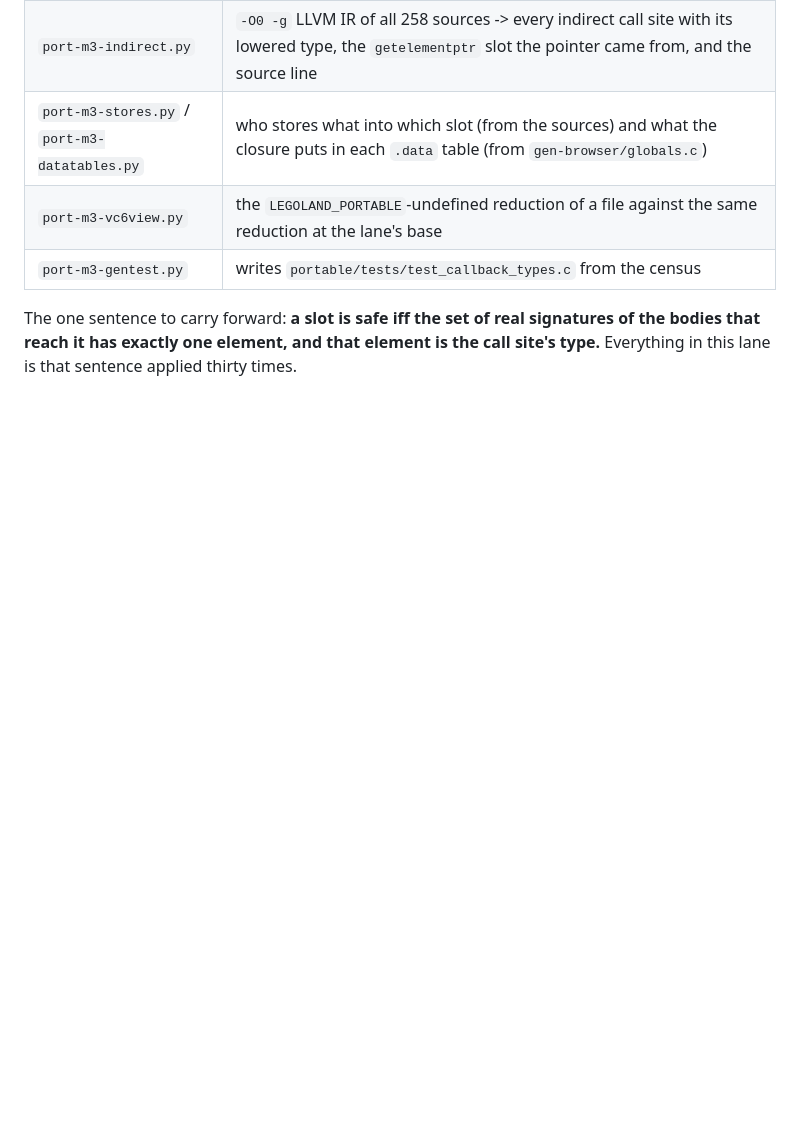
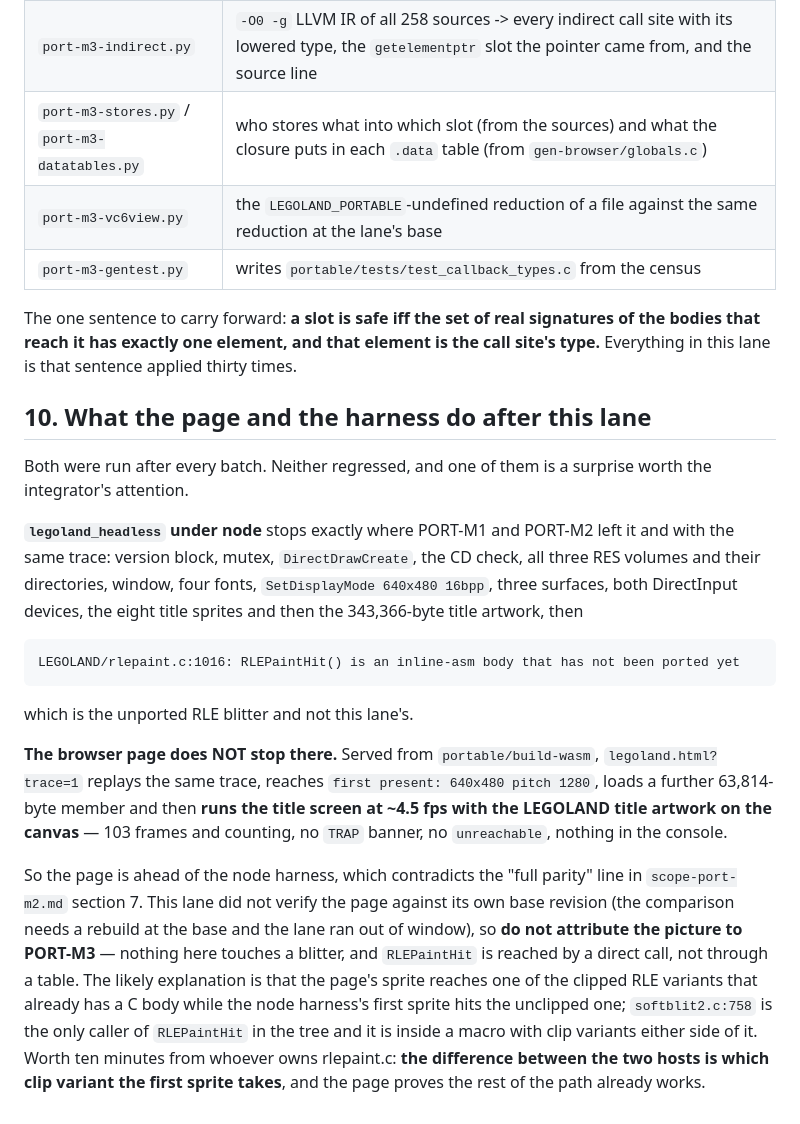
Before and after one commit to adamXbot/brickpark-decomp, a Markdown page: docs/lanes/scope-port-m3.md, the part around the change. Drawn GitHub-style; blank space fills up the shorter version.

Commit message:
PORT-M3: the gate table, the census, and what the page does now
audit.py PASS on all 15 touched files (363 [OK], 3 [WIP], 0 REJECT /
FAIL / COMPILE FAILED), relocs.py 0 MISMATCH, progress.py 3281/42 with
the report regenerated (line numbers only). A second proof that the VC6
side cannot have moved: the LEGOLAND_PORTABLE-undefined reduction of
every touched file is identical to the lane base, checked mechanically.

Census 420 -> 411 prototype conflicts; slots with ONE wasm type 17 of 30
-> 26 of 30; the four left open have a recipe each.

Recorded for the integrator: the browser page is now AHEAD of the node
harness. legoland.html?trace=1 reaches the first present and draws the
title artwork on the canvas at ~4.5 fps, while legoland_headless still
aborts in the unported RLEPaintHit. Nothing in this lane touches a
blitter and RLEPaintHit is a direct call, so the picture is not
PORT-M3's doing -- but the divergence is real and section 10 says where
to look.

Co-Authored-By: Claude Fable 5.1 <noreply@anthropic.com>

````diff
--- a/docs/lanes/scope-port-m3.md
+++ b/docs/lanes/scope-port-m3.md
@@ -520,3 +520,39 @@ The one sentence to carry forward: **a slot is safe iff the set of real
 signatures of the bodies that reach it has exactly one element, and that element
 is the call site's type.** Everything in this lane is that sentence applied
 thirty times.
+
+## 10. What the page and the harness do after this lane
+
+Both were run after every batch. Neither regressed, and one of them is a
+surprise worth the integrator's attention.
+
+**`legoland_headless` under node** stops exactly where PORT-M1 and PORT-M2 left
+it and with the same trace: version block, mutex, `DirectDrawCreate`, the CD
+check, all three RES volumes and their directories, window, four fonts,
+`SetDisplayMode 640x480 16bpp`, three surfaces, both DirectInput devices, the
+eight title sprites and then the 343,366-byte title artwork, then
+
+```
+LEGOLAND/rlepaint.c:1016: RLEPaintHit() is an inline-asm body that has not been ported yet
+```
+
+which is the unported RLE blitter and not this lane's.
+
+**The browser page does NOT stop there.** Served from `portable/build-wasm`,
+`legoland.html?trace=1` replays the same trace, reaches `first present:
+640x480 pitch 1280`, loads a further 63,814-byte member and then **runs the
+title screen at ~4.5 fps with the LEGOLAND title artwork on the canvas** — 103
+frames and counting, no `TRAP` banner, no `unreachable`, nothing in the console.
+
+So the page is ahead of the node harness, which contradicts the "full parity"
+line in `scope-port-m2.md` section 7. This lane did not verify the page against
+its own base revision (the comparison needs a rebuild at the base and the lane
+ran out of window), so **do not attribute the picture to PORT-M3** — nothing
+here touches a blitter, and `RLEPaintHit` is reached by a direct call, not
+through a table. The likely explanation is that the page's sprite reaches one of
+the clipped RLE variants that already has a C body while the node harness's
+first sprite hits the unclipped one; `softblit2.c:758` is the only caller of
+`RLEPaintHit` in the tree and it is inside a macro with clip variants either
+side of it. Worth ten minutes from whoever owns rlepaint.c: **the difference
+between the two hosts is which clip variant the first sprite takes**, and the
+page proves the rest of the path already works.
````
Also changed, not shown: docs/SCOPE_PORT_WAVE.md (+1 -1 lines).
